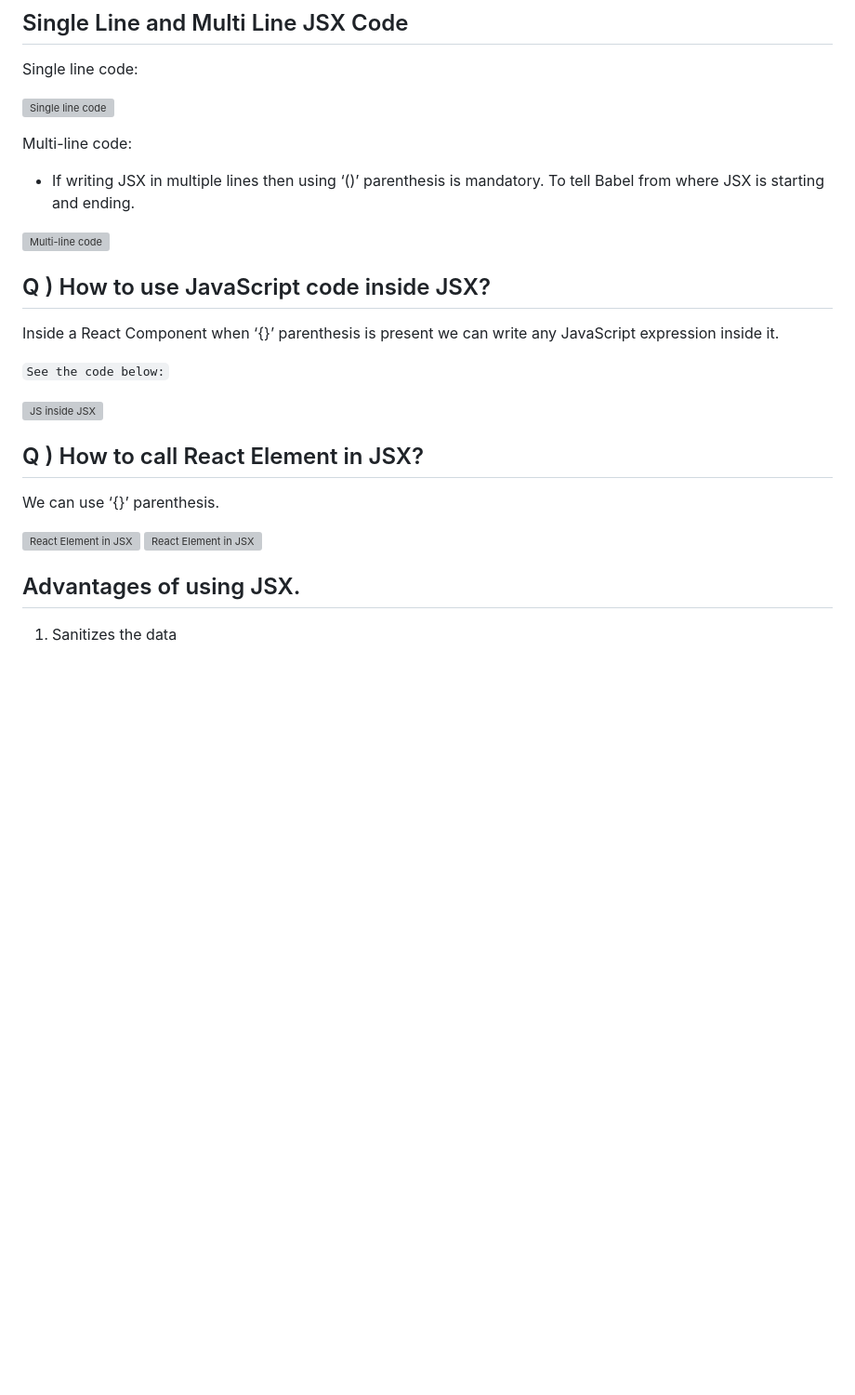
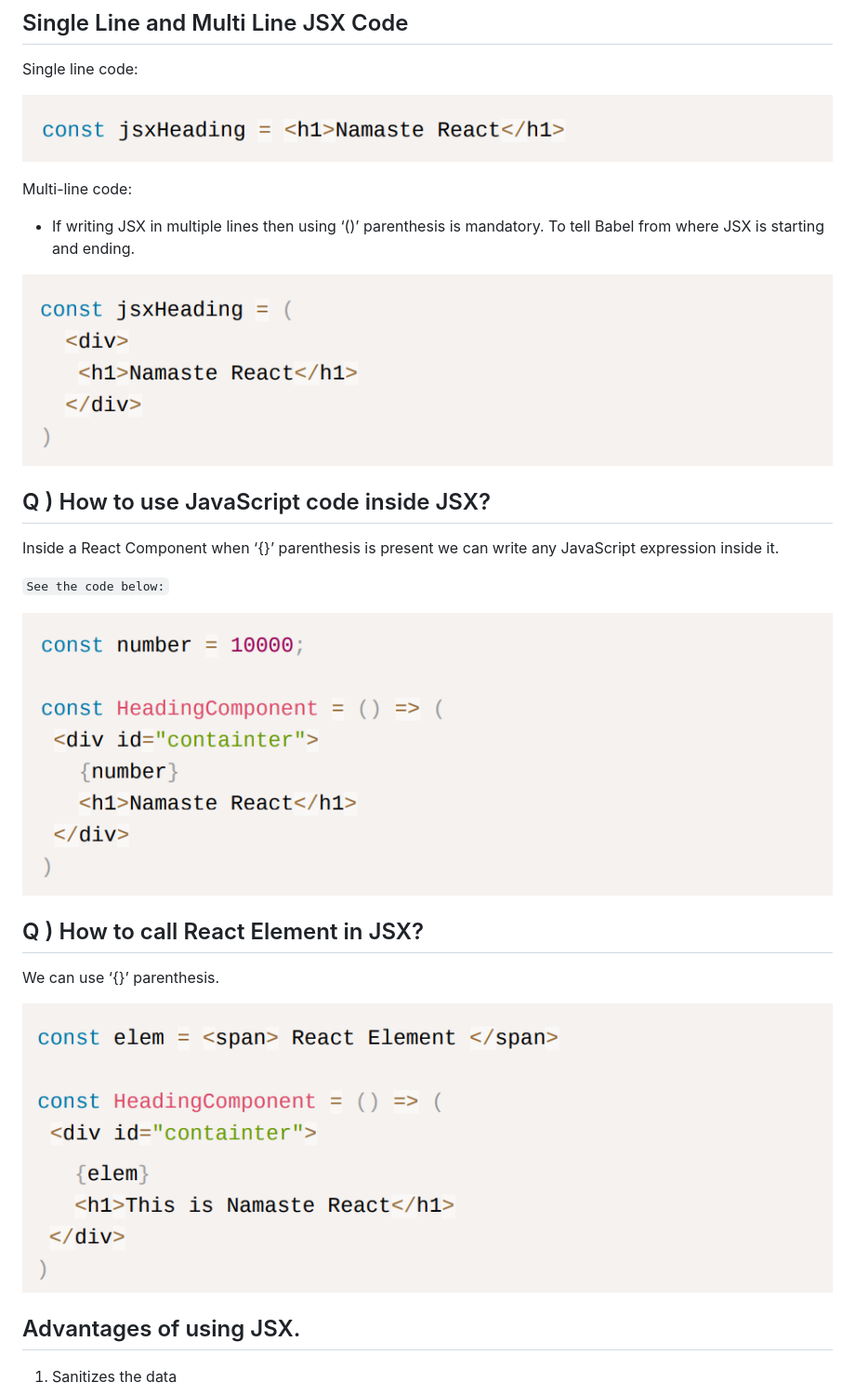
Before and after one commit to Muhammad-Allyan/react-progress, a Markdown page: react docs/JSX.md, the part around one of its changes. Shown at 93% size. Drawn GitHub-style; blank space fills up the shorter version; grey boxes are pictures that could not be loaded.

Commit message:
Monday Update

```diff
--- a/react docs/JSX.md
+++ b/react docs/JSX.md
@@ -42,13 +42,13 @@ JSX is HTML-like or XML-like syntax. JSX stands for JavaScript XML. It's a synta
 
 Single line code:
 
-![Single line code](image-4.png)
+![Single line code](./images/image-4.png)
 
 Multi-line code:
 
 - If writing JSX in multiple lines then using ‘()’ parenthesis is mandatory. To tell Babel from where JSX is starting and ending.
 
-![Multi-line code](image-5.png)
+![Multi-line code](./images/image-5.png)
 
 ## Q ) How to use JavaScript code inside JSX?
 
@@ -56,14 +56,14 @@ Inside a React Component when ‘{}’ parenthesis is present we can write any J
 
 `See the code below:`
 
-![JS inside JSX](image-3.png)
+![JS inside JSX](./images/image-3.png)
 
 ## Q ) How to call React Element in JSX?
 
 We can use ‘{}’ parenthesis.
 
-![React Element in JSX](image.png)
-![React Element in JSX](image-2.png)
+![React Element in JSX](./images/image.png)
+![React Element in JSX](./images/image-2.png)
 
 ## Advantages of using JSX.
 
```
Also changed, not shown: other parts of react docs/JSX.md (+1 -1 lines).
